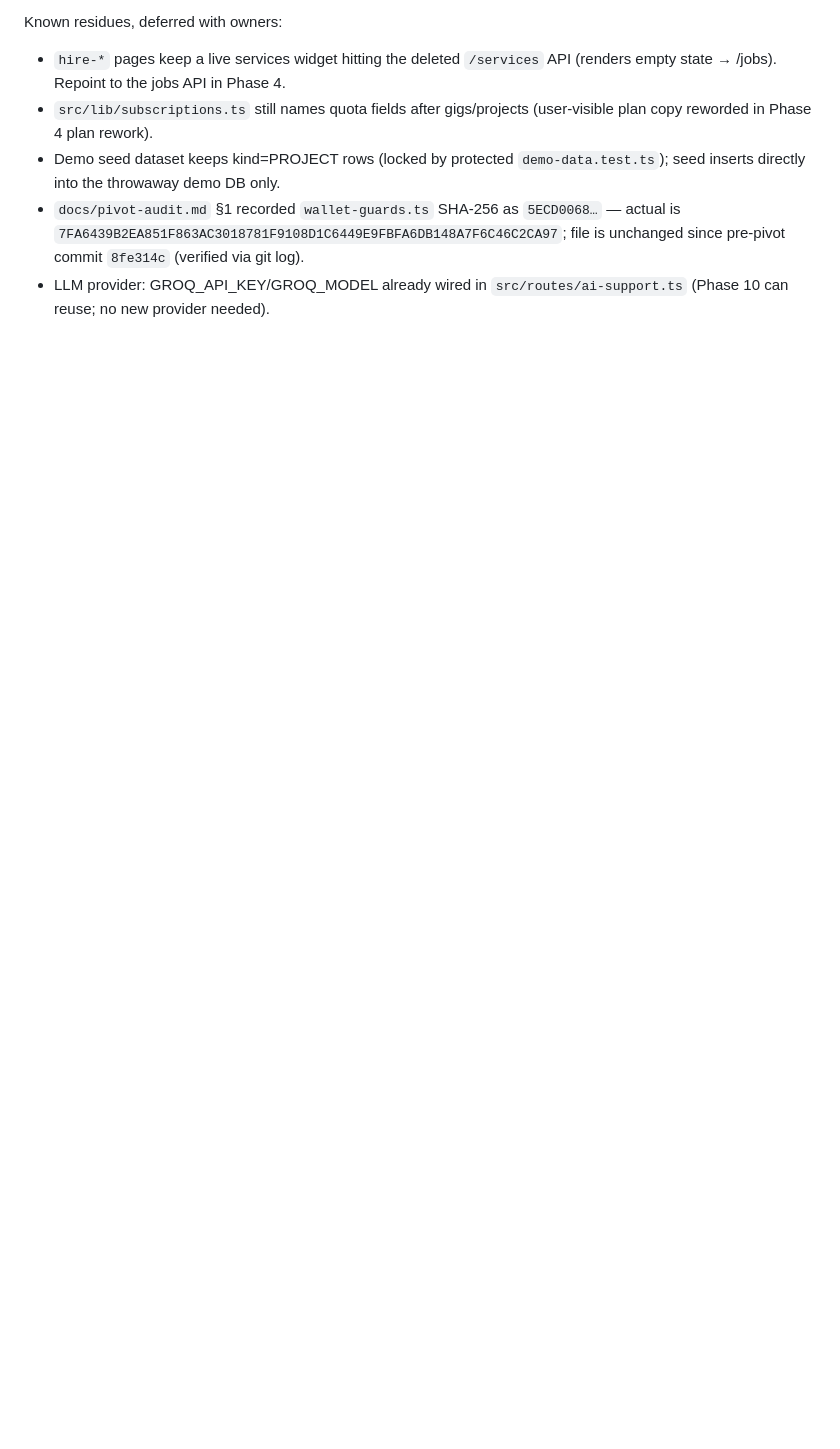
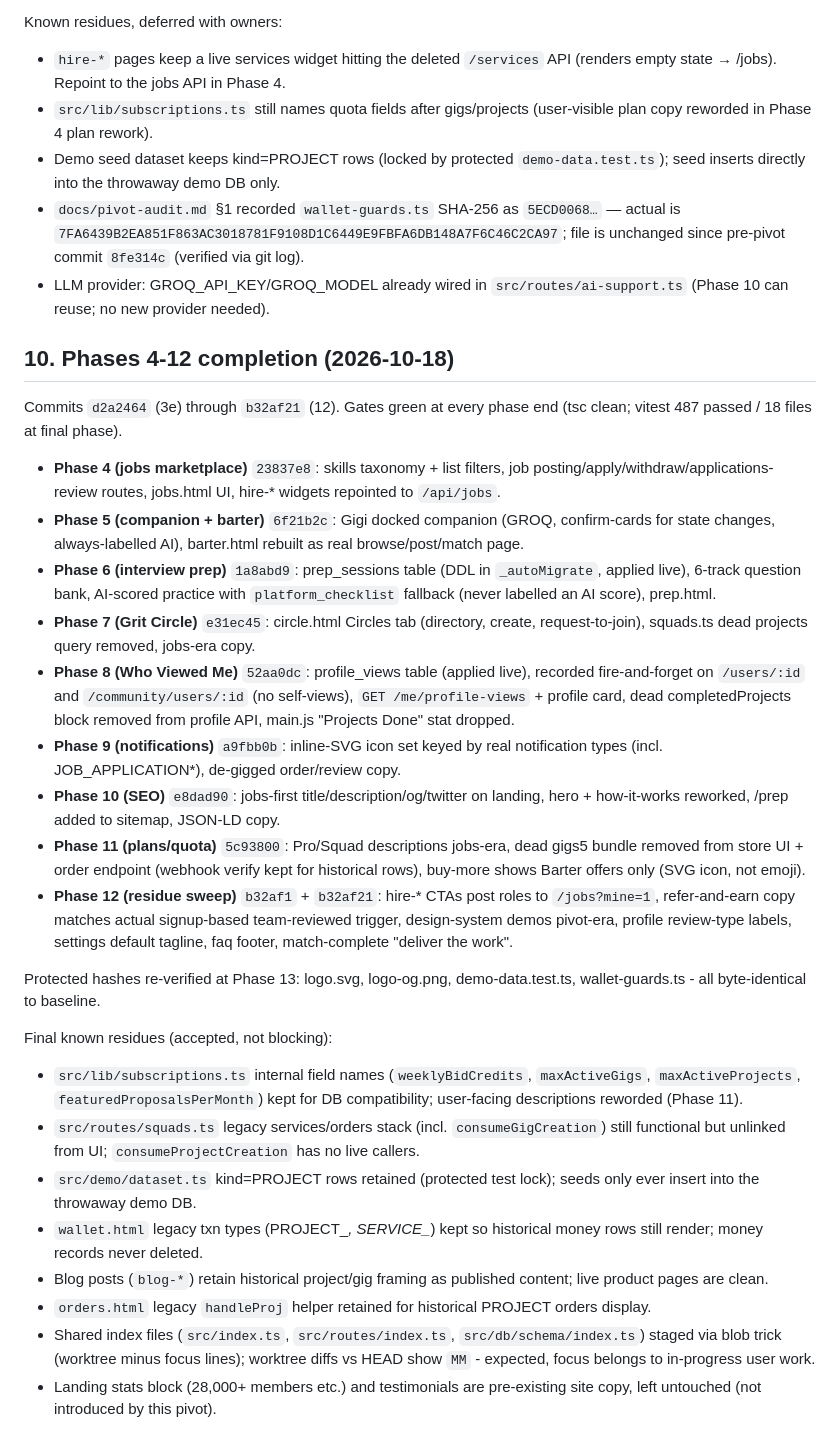
Before and after one commit to techcodric-ship-it/grit-gigs, a Markdown page: docs/pivot-audit.md, the part around the change. Drawn GitHub-style; blank space fills up the shorter version.

Commit message:
docs(pivot): phase 13 - final audit: phases 4-12 completion, hash verification, accepted residues

```diff
--- a/docs/pivot-audit.md
+++ b/docs/pivot-audit.md
@@ -220,3 +220,61 @@ Known residues, deferred with owners:
   file is unchanged since pre-pivot commit `8fe314c` (verified via git log).
 - LLM provider: GROQ_API_KEY/GROQ_MODEL already wired in `src/routes/ai-support.ts`
   (Phase 10 can reuse; no new provider needed).
+
+## 10. Phases 4-12 completion (2026-10-18)
+
+Commits `d2a2464` (3e) through `b32af21` (12). Gates green at every phase end
+(tsc clean; vitest 487 passed / 18 files at final phase).
+
+- **Phase 4 (jobs marketplace)** `23837e8`: skills taxonomy + list filters,
+  job posting/apply/withdraw/applications-review routes, jobs.html UI, hire-*
+  widgets repointed to `/api/jobs`.
+- **Phase 5 (companion + barter)** `6f21b2c`: Gigi docked companion (GROQ,
+  confirm-cards for state changes, always-labelled AI), barter.html rebuilt as
+  real browse/post/match page.
+- **Phase 6 (interview prep)** `1a8abd9`: prep_sessions table (DDL in
+  `_autoMigrate`, applied live), 6-track question bank, AI-scored practice with
+  `platform_checklist` fallback (never labelled an AI score), prep.html.
+- **Phase 7 (Grit Circle)** `e31ec45`: circle.html Circles tab (directory,
+  create, request-to-join), squads.ts dead projects query removed, jobs-era
+  copy.
+- **Phase 8 (Who Viewed Me)** `52aa0dc`: profile_views table (applied live),
+  recorded fire-and-forget on `/users/:id` and `/community/users/:id` (no
+  self-views), `GET /me/profile-views` + profile card, dead completedProjects
+  block removed from profile API, main.js "Projects Done" stat dropped.
+- **Phase 9 (notifications)** `a9fbb0b`: inline-SVG icon set keyed by real
+  notification types (incl. JOB_APPLICATION*), de-gigged order/review copy.
+- **Phase 10 (SEO)** `e8dad90`: jobs-first title/description/og/twitter on
+  landing, hero + how-it-works reworked, /prep added to sitemap, JSON-LD copy.
+- **Phase 11 (plans/quota)** `5c93800`: Pro/Squad descriptions jobs-era,
+  dead gigs5 bundle removed from store UI + order endpoint (webhook verify kept
+  for historical rows), buy-more shows Barter offers only (SVG icon, not emoji).
+- **Phase 12 (residue sweep)** `b32af1` + `b32af21`: hire-* CTAs post roles to
+  `/jobs?mine=1`, refer-and-earn copy matches actual signup-based team-reviewed
+  trigger, design-system demos pivot-era, profile review-type labels, settings
+  default tagline, faq footer, match-complete "deliver the work".
+
+Protected hashes re-verified at Phase 13: logo.svg, logo-og.png,
+demo-data.test.ts, wallet-guards.ts - all byte-identical to baseline.
+
+Final known residues (accepted, not blocking):
+- `src/lib/subscriptions.ts` internal field names (`weeklyBidCredits`,
+  `maxActiveGigs`, `maxActiveProjects`, `featuredProposalsPerMonth`) kept for
+  DB compatibility; user-facing descriptions reworded (Phase 11).
+- `src/routes/squads.ts` legacy services/orders stack (incl. `consumeGigCreation`)
+  still functional but unlinked from UI; `consumeProjectCreation` has no live
+  callers.
+- `src/demo/dataset.ts` kind=PROJECT rows retained (protected test lock);
+  seeds only ever insert into the throwaway demo DB.
+- `wallet.html` legacy txn types (PROJECT_*, SERVICE_*) kept so historical money
+  rows still render; money records never deleted.
+- Blog posts (`blog-*`) retain historical project/gig framing as published
+  content; live product pages are clean.
+- `orders.html` legacy `handleProj` helper retained for historical PROJECT
+  orders display.
+- Shared index files (`src/index.ts`, `src/routes/index.ts`,
+  `src/db/schema/index.ts`) staged via blob trick (worktree minus focus lines);
+  worktree diffs vs HEAD show `MM` - expected, focus belongs to in-progress
+  user work.
+- Landing stats block (28,000+ members etc.) and testimonials are pre-existing
+  site copy, left untouched (not introduced by this pivot).
```
